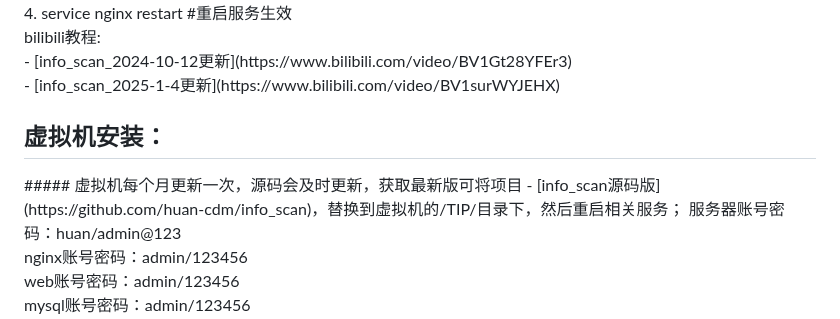
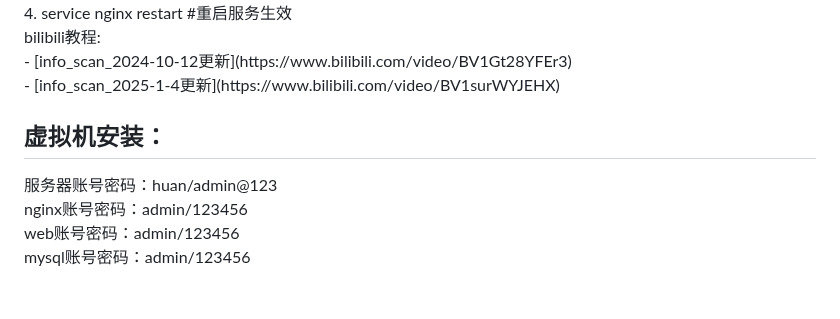
Before and after one commit to huan-cdm/info_scan, a Markdown page: readme.md, the part around the change. Drawn GitHub-style; blank space fills up the shorter version.

Commit message:
系统优化

```diff
--- a/readme.md
+++ b/readme.md
@@ -9,8 +9,6 @@ bilibili教程: <br>
 - [info_scan_2025-1-4更新](https://www.bilibili.com/video/BV1surWYJEHX)
 <br>
 <h2>虚拟机安装：</h2>
-##### 虚拟机每个月更新一次，源码会及时更新，获取最新版可将项目
-- [info_scan源码版](https://github.com/huan-cdm/info_scan)，替换到虚拟机的/TIP/目录下，然后重启相关服务；
 服务器账号密码：huan/admin@123<br>
 nginx账号密码：admin/123456<br>
 web账号密码：admin/123456<br>
```
